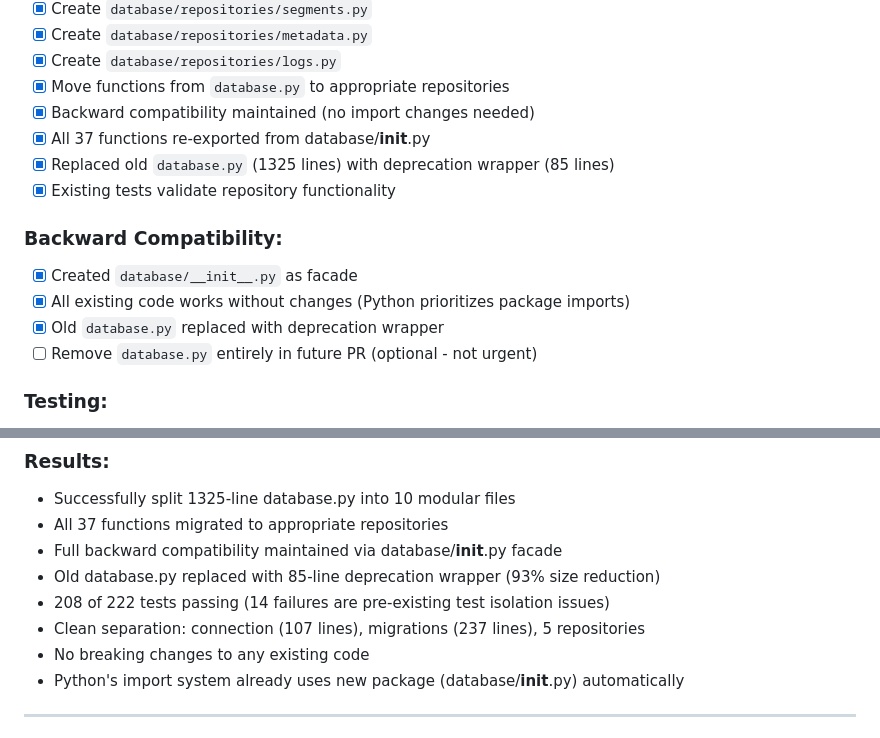
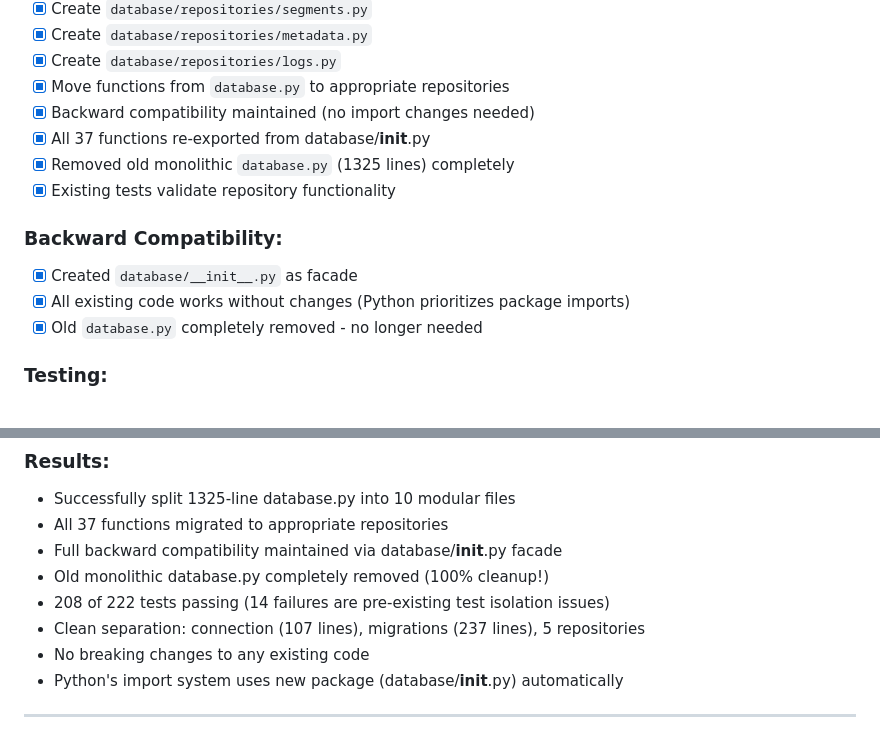
Before and after one commit to pixeltree/council_feeds, a Markdown page: REFACTORING_PLAN.md, 2 parts joined by grey strips. Rendered like a GitHub page.

Commit message:
Update plan: database.py completely removed

```diff
--- a/REFACTORING_PLAN.md
+++ b/REFACTORING_PLAN.md
@@ -381,14 +381,13 @@ database/
 - [x] Move functions from `database.py` to appropriate repositories
 - [x] Backward compatibility maintained (no import changes needed)
 - [x] All 37 functions re-exported from database/__init__.py
-- [x] Replaced old `database.py` (1325 lines) with deprecation wrapper (85 lines)
+- [x] Removed old monolithic `database.py` (1325 lines) completely
 - [x] Existing tests validate repository functionality
 
 ### Backward Compatibility:
 - [x] Created `database/__init__.py` as facade
 - [x] All existing code works without changes (Python prioritizes package imports)
-- [x] Old `database.py` replaced with deprecation wrapper
-- [ ] Remove `database.py` entirely in future PR (optional - not urgent)
+- [x] Old `database.py` completely removed - no longer needed
 
 ### Testing:
 - [x] Repositories tested via existing test suite
@@ -413,11 +412,11 @@ database/
 - Successfully split 1325-line database.py into 10 modular files
 - All 37 functions migrated to appropriate repositories
 - Full backward compatibility maintained via database/__init__.py facade
-- Old database.py replaced with 85-line deprecation wrapper (93% size reduction)
+- Old monolithic database.py completely removed (100% cleanup!)
 - 208 of 222 tests passing (14 failures are pre-existing test isolation issues)
 - Clean separation: connection (107 lines), migrations (237 lines), 5 repositories
 - No breaking changes to any existing code
-- Python's import system already uses new package (database/__init__.py) automatically
+- Python's import system uses new package (database/__init__.py) automatically
 
 ---
 
```
